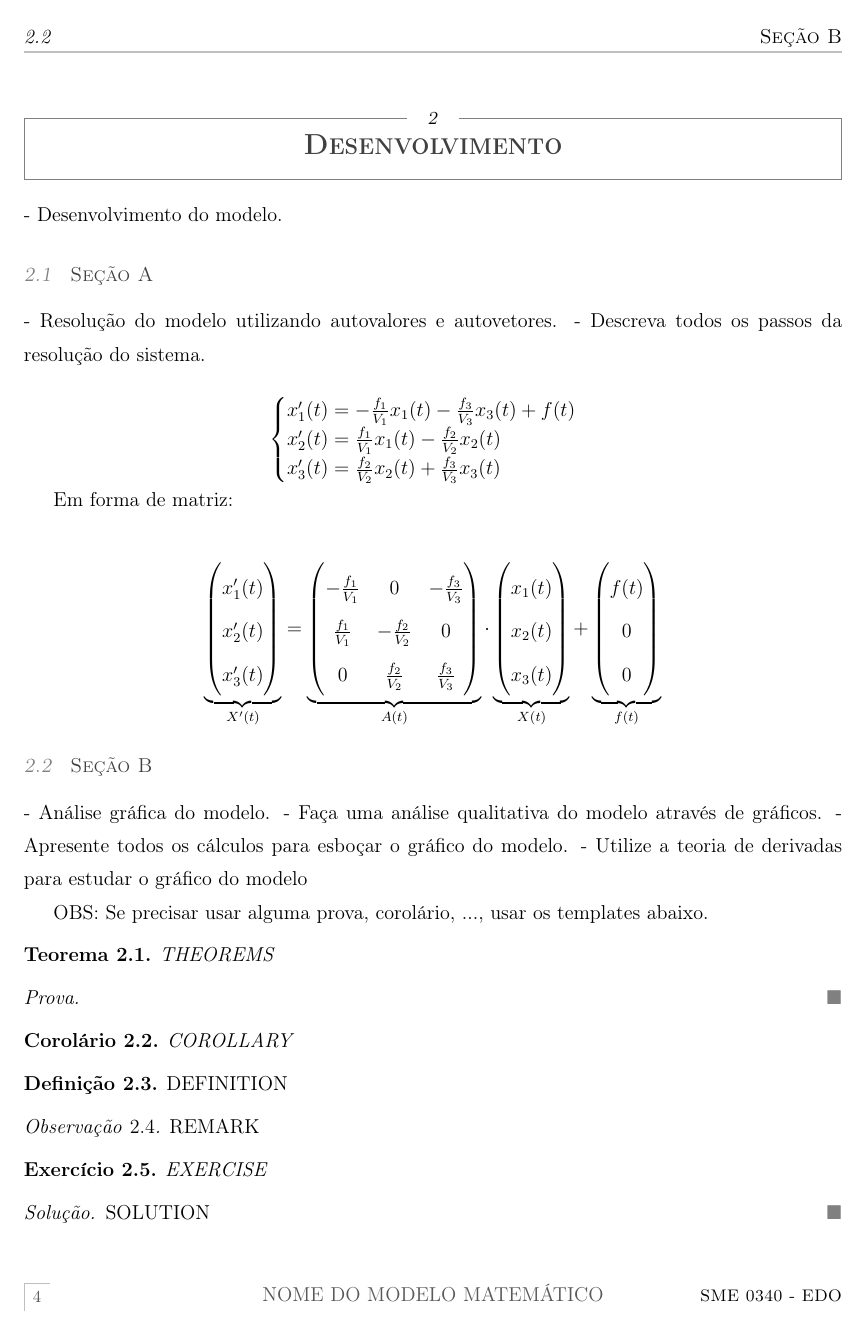
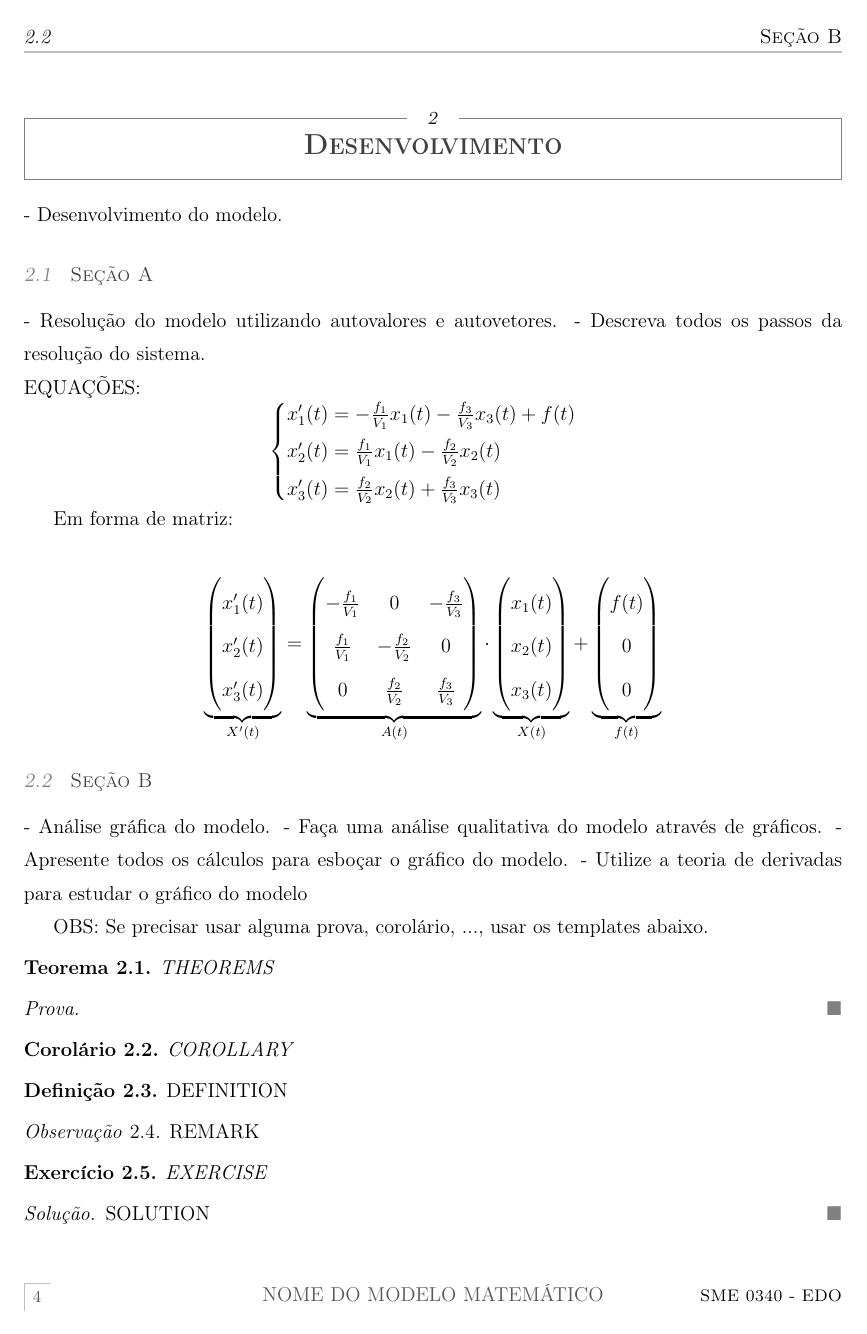
Before and after one commit to Ellocofonseca/EDO_modelo_matematico, a LaTeX document (main.tex, which reads pages/2-desenvolvimento.tex): page 4 of 6. Compiled offline with pdfLaTeX.

Commit message:
Equações

```diff
--- a/pages/2-desenvolvimento.tex
+++ b/pages/2-desenvolvimento.tex
@@ -6,12 +6,13 @@
 
 - Resolução do modelo utilizando autovalores e autovetores.
 - Descreva todos os passos da resolução do sistema.
-
+\\
 %EQUAÇOES DO PROBLEMA\\\\\\\\\\\\\\\\\\\\\\\\\\\\\\\\\\\\\
+EQUAÇÕES:
 \begin{equation}
     \begin{cases}
-      x_1'(t)=-\frac{f_1}{V_1}x_1(t)-\frac{f_3}{V_3}x_3(t)+f(t)\\
-      x_2'(t)=\frac{f_1}{V_1}x_1(t)-\frac{f_2}{V_2}x_2(t)\\
+      x_1'(t)=-\frac{f_1}{V_1}x_1(t)-\frac{f_3}{V_3}x_3(t)+f(t)\\[5pt]
+      x_2'(t)=\frac{f_1}{V_1}x_1(t)-\frac{f_2}{V_2}x_2(t)\\[5pt]
       x_3'(t)=\frac{f_2}{V_2}x_2(t)+\frac{f_3}{V_3}x_3(t)
     \end{cases}
 \end{equation}
```
Also changed, not shown: main.pdf, 3 other files.
